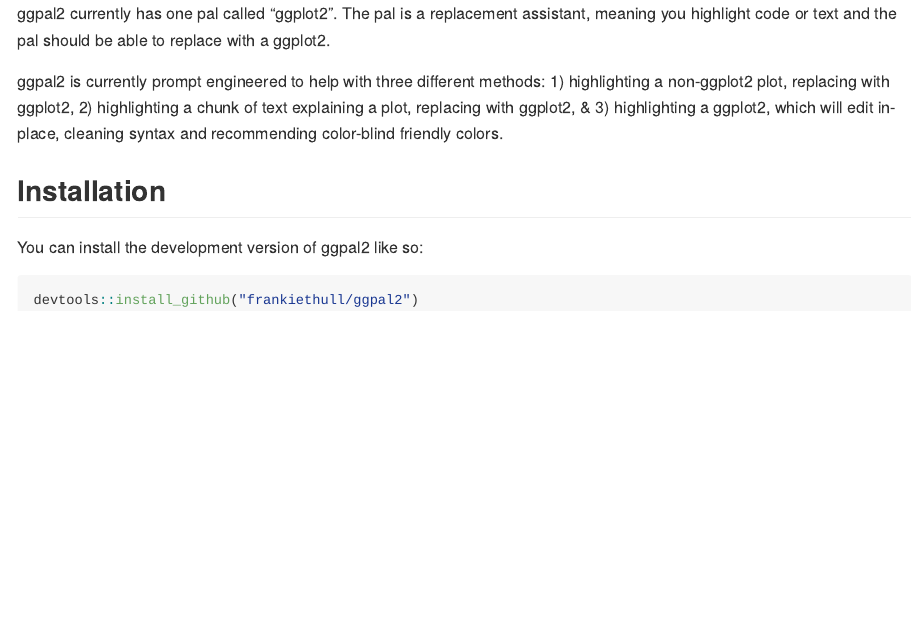
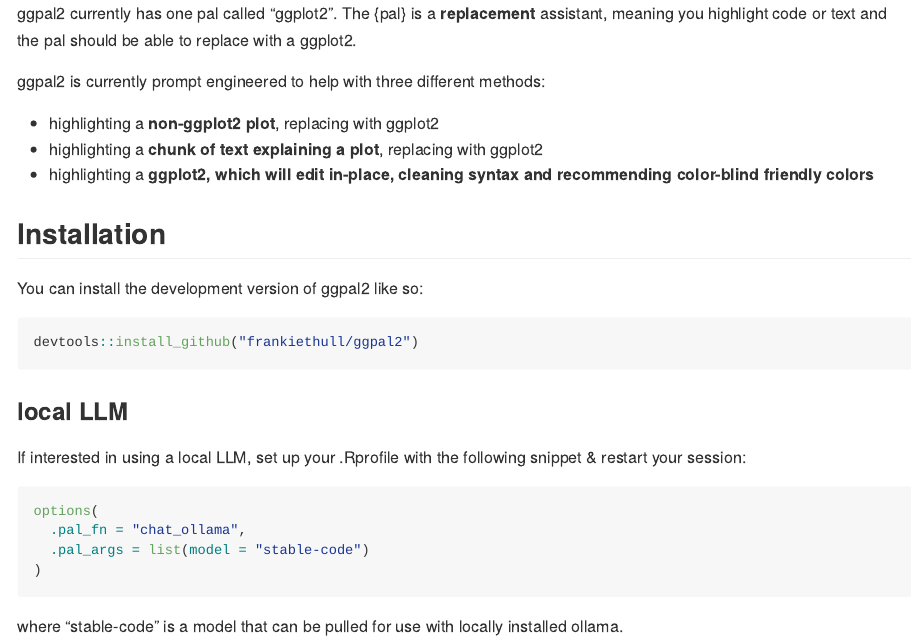
Before and after one commit to frankiethull/ggpal2, an R Markdown document (README.Rmd): the page in a window 1100 px wide, from 170 px down. The pictures show the output file README.md that the author committed with the source, drawn offline in the style of GitHub.

Commit message:
updating docs, readme, and man instructions

````diff
--- a/README.Rmd
+++ b/README.Rmd
@@ -22,7 +22,11 @@
 
-ggpal2 currently has one pal called "ggplot2". The pal is a replacement assistant, meaning you highlight code or text and the pal should be able to replace with a ggplot2.
+ggpal2 currently has one pal called "ggplot2". The {pal} is a **replacement** assistant, meaning you highlight code or text and the pal should be able to replace with a ggplot2.
 
-ggpal2 is currently prompt engineered to help with three different methods: 1) highlighting a non-ggplot2 plot, replacing with ggplot2, 2) highlighting a chunk of text explaining a plot, replacing with ggplot2, & 3) highlighting a ggplot2, which will edit in-place, cleaning syntax and recommending color-blind friendly colors.
+ggpal2 is currently prompt engineered to help with three different methods:
+
+ - highlighting a **non-ggplot2 plot**, replacing with ggplot2
+ - highlighting a **chunk of text explaining a plot**, replacing with ggplot2
+ - highlighting a **ggplot2, which will edit in-place, cleaning syntax and recommending color-blind friendly colors**
 
 
 ## Installation
@@ -32,3 +36,16 @@
 ``` r
 devtools::install_github("frankiethull/ggpal2")
 ```
+
+### local LLM
+
+If interested in using a local LLM, set up your .Rprofile with the following snippet & restart your session:
+
+```r
+options(
+  .pal_fn = "chat_ollama",
+  .pal_args = list(model = "stable-code")
+)
+```
+
+where "stable-code" is a model that can be pulled for use with locally installed ollama.
````
Also changed, not shown: R/ggpal2-package.R (added, +6 -0 lines), R/ggplot2-replace.R (added, +17 -0 lines), README.md, README.Rmd (2 more changed lines), 2 other files.
